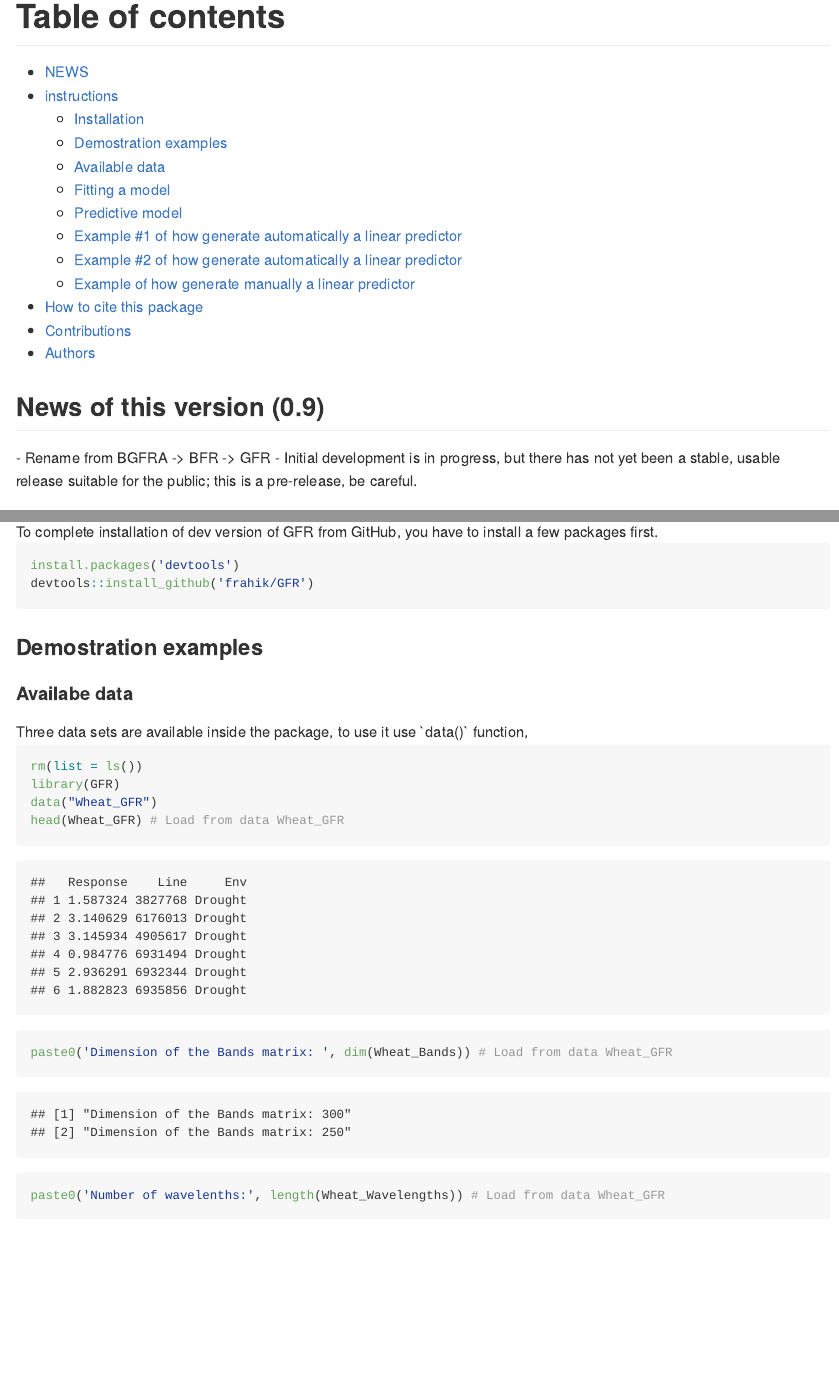
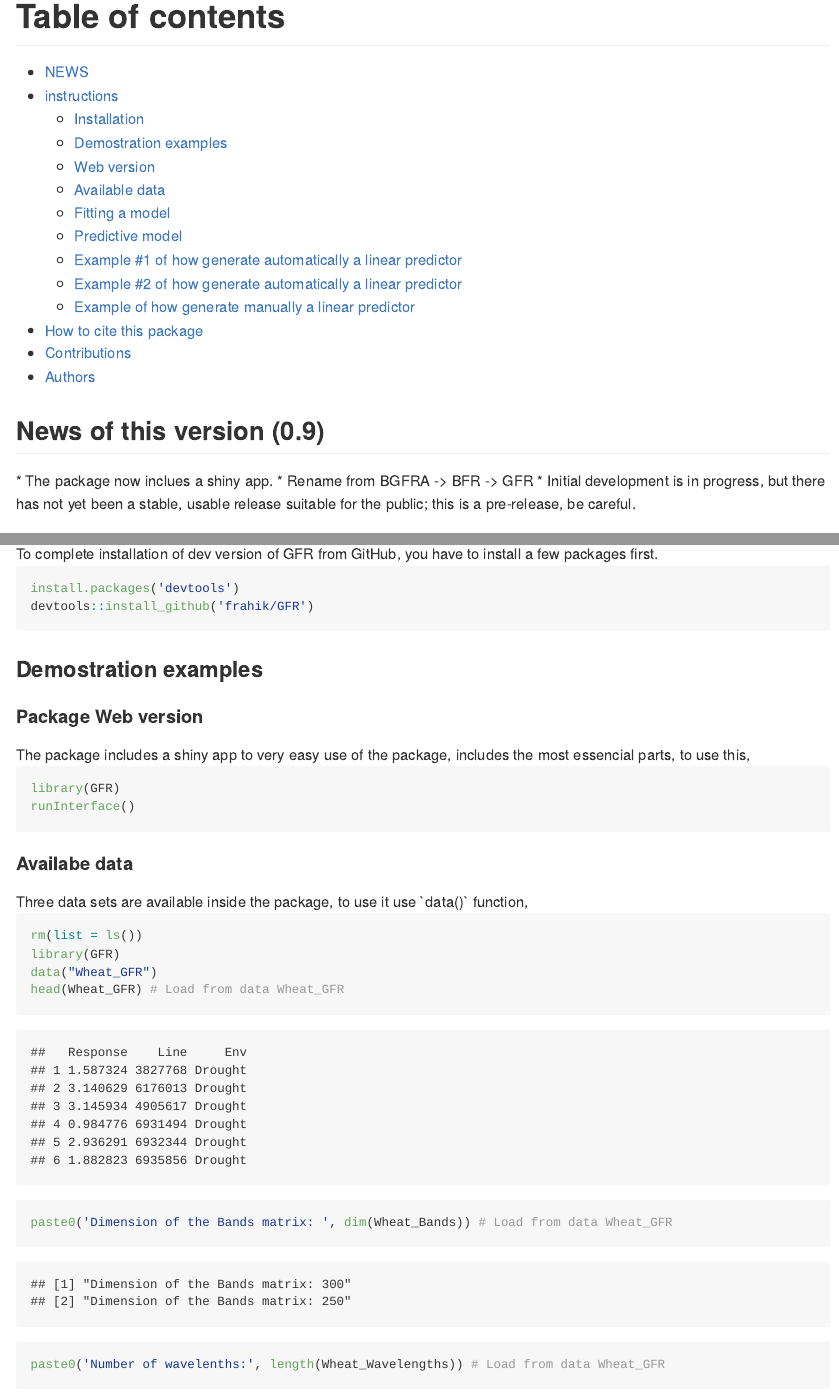
Before and after one commit to AparnaNallamolu/GFR, an R Markdown document (README.Rmd): the page in a window 1100 px wide, from 320 px down, and a second part further down, joined at a grey line. The pictures show the output file README.md that the author committed with the source, drawn offline in the style of GitHub; long lines of code are wrapped; badge pictures from the web are left out.

Commit message:
readme update

````diff
--- a/README.Rmd
+++ b/README.Rmd
@@ -36,6 +36,7 @@ output: github_document
   - [instructions](#instructions)
     - [Installation](#install)
     - [Demostration examples](#demo)
+      - [Web version](#shinyapp)
       - [Available data](#data)
       - [Fitting a model](#fit-model)
       - [Predictive model](#predictive-model)
@@ -50,8 +51,9 @@ output: github_document
   News of this version (0.9)
 </h2>
 
- * Rename from BGFRA -> BFR -> GFR
- * Initial development is in progress, but there has not yet been a stable, usable release suitable for the public; this is a pre-release, be careful.
+     * The package now inclues a shiny app.
+     * Rename from BGFRA -> BFR -> GFR
+     * Initial development is in progress, but there has not yet been a stable, usable release suitable for the public; this is a pre-release, be careful.
 
 <h2 id="instructions">
   Instructions for proper implementation
@@ -72,6 +74,17 @@ devtools::install_github('frahik/GFR')
 <h3 id="demo">
   Demostration examples
 </h3>
+
+<h4 id="shinyapp">
+  Package Web version
+</h4>
+
+The package includes a shiny app to very easy use of the package, includes the most essencial parts, to use this,
+
+```{r shinyapp, eval = FALSE}
+library(GFR)
+runInterface()
+```
 
 <h4 id="data">
   Availabe data
````
Also changed, not shown: README.md, README.Rmd (8 more changed lines), 5 other files.
